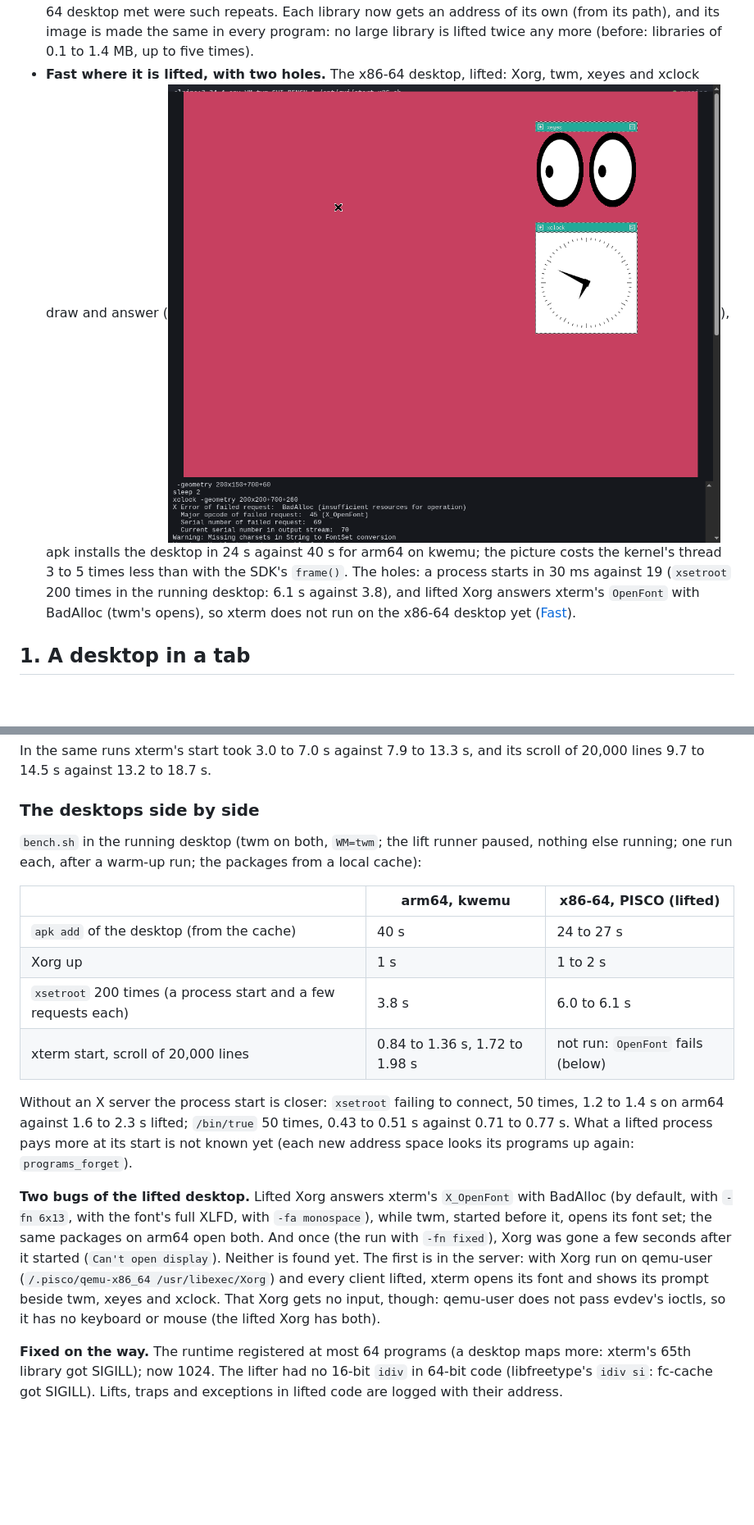
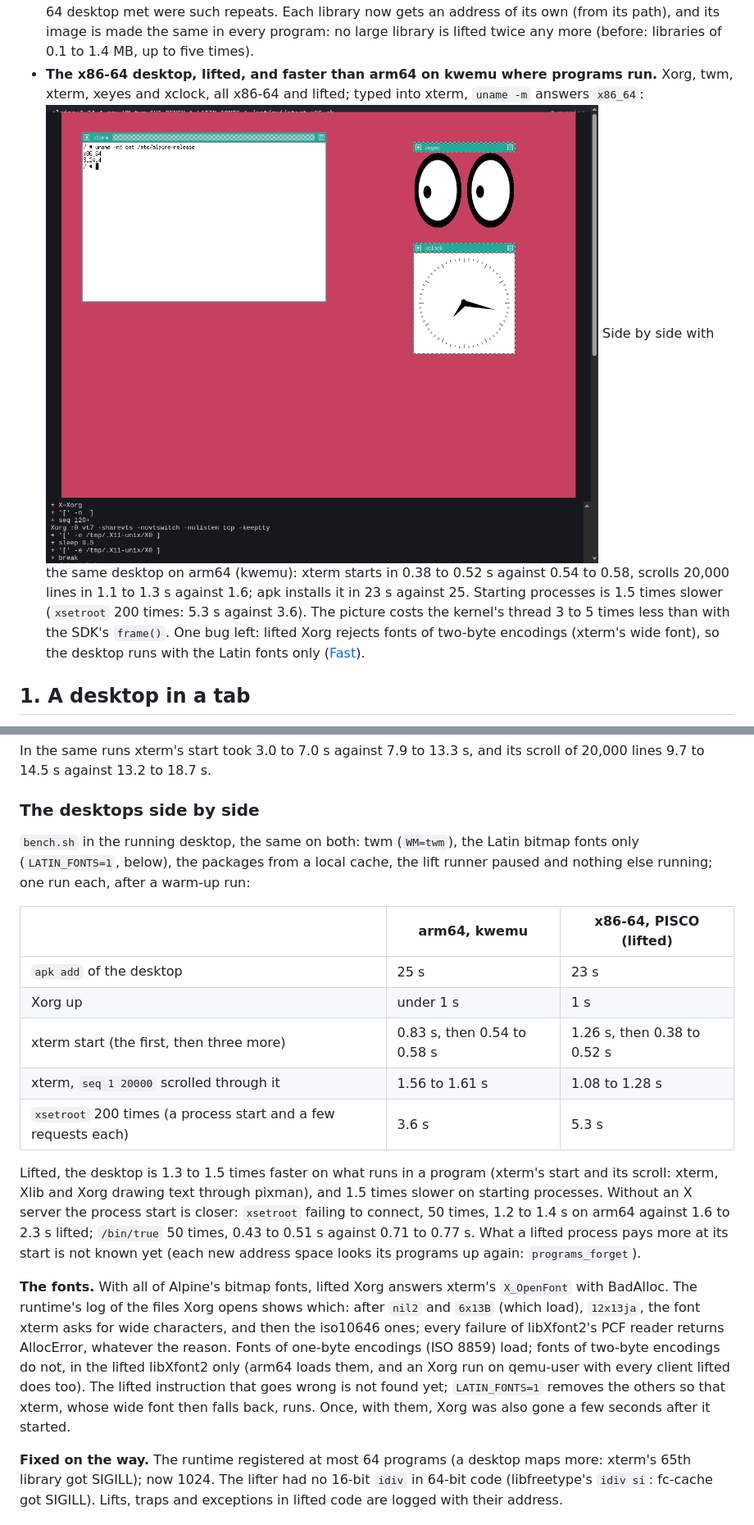
Before and after one commit to Yhozen/pisco, a Markdown page: docs/research/linux-gui.md, 2 parts joined by grey strips. Shown at 82% size. Rendered like a GitHub page; pictures changed too: docs/img/linux-gui-x86-64.png; blank space fills up the shorter version.

Commit message:
tabc-pisco: xterm on the lifted x86-64 desktop (Latin fonts), 1.3 to 1.5 times faster than arm64 on kwemu
The runtime's log of opened files showed lifted libXfont2 rejecting fonts of two-byte
encodings (12x13ja, iso10646); with the Latin fonts only, xterm runs lifted, and the
desktops are compared on the same fonts.

Co-Authored-By: Claude Opus 5.5 <noreply@anthropic.com>

```diff
--- a/docs/research/linux-gui.md
+++ b/docs/research/linux-gui.md
@@ -35,12 +35,14 @@ what makes it slow.
   lifted again for each program that mapped it elsewhere: 23 of the 52 images an x86-64 desktop met were such
   repeats. Each library now gets an address of its own (from its path), and its image is made the same in every
   program: no large library is lifted twice any more (before: libraries of 0.1 to 1.4 MB, up to five times).
-- **Fast where it is lifted, with two holes.** The x86-64 desktop, lifted: Xorg, twm, xeyes and xclock draw and
-  answer (![](../img/linux-gui-x86-64.png)), apk installs the desktop in 24 s against 40 s for arm64 on kwemu; the
-  picture costs the kernel's thread 3 to 5 times less than with the SDK's `frame()`. The holes: a process starts
-  in 30 ms against 19 (`xsetroot` 200 times in the running desktop: 6.1 s against 3.8), and lifted Xorg answers
-  xterm's `OpenFont` with BadAlloc (twm's opens), so xterm does not run on the x86-64 desktop yet
-  ([Fast](#4-fast)).
+- **The x86-64 desktop, lifted, and faster than arm64 on kwemu where programs run.** Xorg, twm, xterm, xeyes and
+  xclock, all x86-64 and lifted; typed into xterm, `uname -m` answers `x86_64`:
+  ![twm, xterm, xeyes and xclock, x86-64, lifted](../img/linux-gui-x86-64.png)
+  Side by side with the same desktop on arm64 (kwemu): xterm starts in 0.38 to 0.52 s against 0.54 to 0.58, scrolls
+  20,000 lines in 1.1 to 1.3 s against 1.6; apk installs it in 23 s against 25. Starting processes is 1.5 times
+  slower (`xsetroot` 200 times: 5.3 s against 3.6). The picture costs the kernel's thread 3 to 5 times less than
+  with the SDK's `frame()`. One bug left: lifted Xorg rejects fonts of two-byte encodings (xterm's wide font), so
+  the desktop runs with the Latin fonts only ([Fast](#4-fast)).
 
 ## 1. A desktop in a tab
 
@@ -157,27 +159,31 @@ In the same runs xterm's start took 3.0 to 7.0 s against 7.9 to 13.3 s, and its
 
 ### The desktops side by side
 
-`bench.sh` in the running desktop (twm on both, `WM=twm`; the lift runner paused, nothing else running; one run
-each, after a warm-up run; the packages from a local cache):
+`bench.sh` in the running desktop, the same on both: twm (`WM=twm`), the Latin bitmap fonts only (`LATIN_FONTS=1`,
+below), the packages from a local cache, the lift runner paused and nothing else running; one run each, after a
+warm-up run:
 
 | | arm64, kwemu | x86-64, PISCO (lifted) |
 |---|---|---|
-| `apk add` of the desktop (from the cache) | 40 s | 24 to 27 s |
-| Xorg up | 1 s | 1 to 2 s |
-| `xsetroot` 200 times (a process start and a few requests each) | 3.8 s | 6.0 to 6.1 s |
-| xterm start, scroll of 20,000 lines | 0.84 to 1.36 s, 1.72 to 1.98 s | not run: `OpenFont` fails (below) |
+| `apk add` of the desktop | 25 s | 23 s |
+| Xorg up | under 1 s | 1 s |
+| xterm start (the first, then three more) | 0.83 s, then 0.54 to 0.58 s | 1.26 s, then 0.38 to 0.52 s |
+| xterm, `seq 1 20000` scrolled through it | 1.56 to 1.61 s | 1.08 to 1.28 s |
+| `xsetroot` 200 times (a process start and a few requests each) | 3.6 s | 5.3 s |
 
-Without an X server the process start is closer: `xsetroot` failing to connect, 50 times, 1.2 to 1.4 s on arm64
-against 1.6 to 2.3 s lifted; `/bin/true` 50 times, 0.43 to 0.51 s against 0.71 to 0.77 s. What a lifted process
-pays more at its start is not known yet (each new address space looks its programs up again: `programs_forget`).
+Lifted, the desktop is 1.3 to 1.5 times faster on what runs in a program (xterm's start and its scroll: xterm, Xlib
+and Xorg drawing text through pixman), and 1.5 times slower on starting processes. Without an X server the process
+start is closer: `xsetroot` failing to connect, 50 times, 1.2 to 1.4 s on arm64 against 1.6 to 2.3 s lifted;
+`/bin/true` 50 times, 0.43 to 0.51 s against 0.71 to 0.77 s. What a lifted process pays more at its start is not
+known yet (each new address space looks its programs up again: `programs_forget`).
 
-**Two bugs of the lifted desktop.** Lifted Xorg answers xterm's `X_OpenFont` with BadAlloc (by default, with
-`-fn 6x13`, with the font's full XLFD, with `-fa monospace`), while twm, started before it, opens its font set; the
-same packages on arm64 open both. And once (the run with `-fn fixed`), Xorg was gone a few seconds after it started
-(`Can't open display`). Neither is found yet. The
-first is in the server: with Xorg run on qemu-user (`/.pisco/qemu-x86_64 /usr/libexec/Xorg`) and every client
-lifted, xterm opens its font and shows its prompt beside twm, xeyes and xclock. That Xorg gets no input, though:
-qemu-user does not pass evdev's ioctls, so it has no keyboard or mouse (the lifted Xorg has both).
+**The fonts.** With all of Alpine's bitmap fonts, lifted Xorg answers xterm's `X_OpenFont` with BadAlloc. The
+runtime's log of the files Xorg opens shows which: after `nil2` and `6x13B` (which load), `12x13ja`, the font xterm
+asks for wide characters, and then the iso10646 ones; every failure of libXfont2's PCF reader returns AllocError,
+whatever the reason. Fonts of one-byte encodings (ISO 8859) load; fonts of two-byte encodings do not, in the lifted
+libXfont2 only (arm64 loads them, and an Xorg run on qemu-user with every client lifted does too). The lifted
+instruction that goes wrong is not found yet; `LATIN_FONTS=1` removes the others so that xterm, whose wide font
+then falls back, runs. Once, with them, Xorg was also gone a few seconds after it started.
 
 **Fixed on the way.** The runtime registered at most 64 programs (a desktop maps more: xterm's 65th library got
 SIGILL); now 1024. The lifter had no 16-bit `idiv` in 64-bit code (libfreetype's `idiv si`: fc-cache got
```
Also changed, not shown: other parts of docs/research/linux-gui.md (+1 -1 lines), 2 other files.
